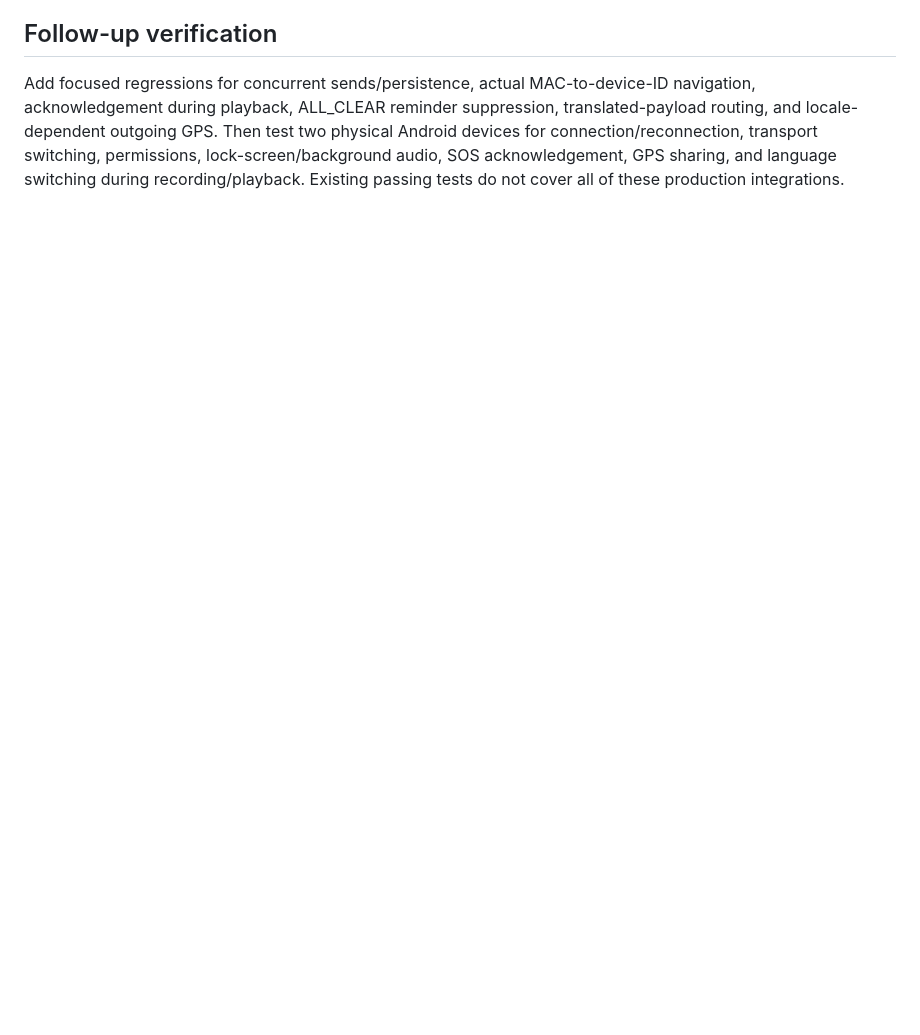
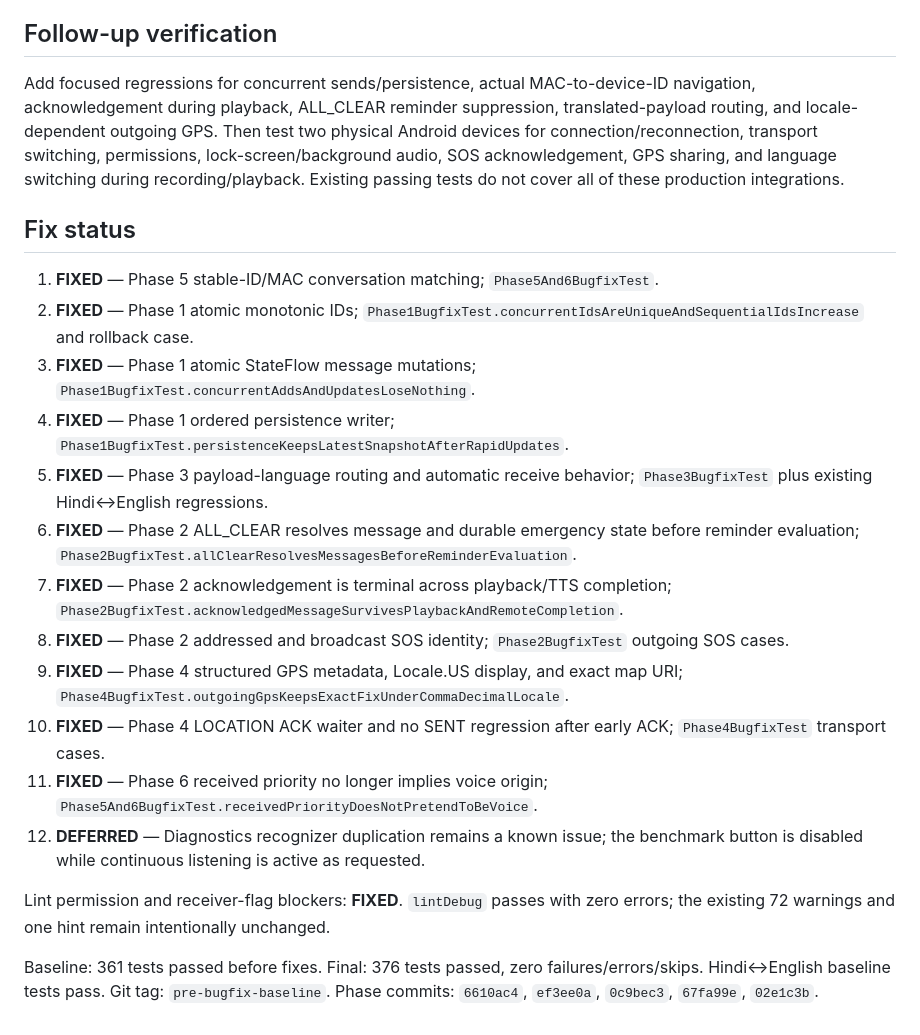
Before and after one commit to avira-l07/workfix, a Markdown page: BUG_AUDIT.md, the part around the change. GitHub-like rendering; blank space fills up the shorter version.

Commit message:
docs: record bugfix verification status

```diff
--- a/BUG_AUDIT.md
+++ b/BUG_AUDIT.md
@@ -120,3 +120,22 @@ These are separate from the 12 behavioral findings above. The four errors reprod
 ## Follow-up verification
 
 Add focused regressions for concurrent sends/persistence, actual MAC-to-device-ID navigation, acknowledgement during playback, ALL_CLEAR reminder suppression, translated-payload routing, and locale-dependent outgoing GPS. Then test two physical Android devices for connection/reconnection, transport switching, permissions, lock-screen/background audio, SOS acknowledgement, GPS sharing, and language switching during recording/playback. Existing passing tests do not cover all of these production integrations.
+
+## Fix status
+
+1. **FIXED** — Phase 5 stable-ID/MAC conversation matching; `Phase5And6BugfixTest`.
+2. **FIXED** — Phase 1 atomic monotonic IDs; `Phase1BugfixTest.concurrentIdsAreUniqueAndSequentialIdsIncrease` and rollback case.
+3. **FIXED** — Phase 1 atomic StateFlow message mutations; `Phase1BugfixTest.concurrentAddsAndUpdatesLoseNothing`.
+4. **FIXED** — Phase 1 ordered persistence writer; `Phase1BugfixTest.persistenceKeepsLatestSnapshotAfterRapidUpdates`.
+5. **FIXED** — Phase 3 payload-language routing and automatic receive behavior; `Phase3BugfixTest` plus existing Hindi↔English regressions.
+6. **FIXED** — Phase 2 ALL_CLEAR resolves message and durable emergency state before reminder evaluation; `Phase2BugfixTest.allClearResolvesMessagesBeforeReminderEvaluation`.
+7. **FIXED** — Phase 2 acknowledgement is terminal across playback/TTS completion; `Phase2BugfixTest.acknowledgedMessageSurvivesPlaybackAndRemoteCompletion`.
+8. **FIXED** — Phase 2 addressed and broadcast SOS identity; `Phase2BugfixTest` outgoing SOS cases.
+9. **FIXED** — Phase 4 structured GPS metadata, Locale.US display, and exact map URI; `Phase4BugfixTest.outgoingGpsKeepsExactFixUnderCommaDecimalLocale`.
+10. **FIXED** — Phase 4 LOCATION ACK waiter and no SENT regression after early ACK; `Phase4BugfixTest` transport cases.
+11. **FIXED** — Phase 6 received priority no longer implies voice origin; `Phase5And6BugfixTest.receivedPriorityDoesNotPretendToBeVoice`.
+12. **DEFERRED** — Diagnostics recognizer duplication remains a known issue; the benchmark button is disabled while continuous listening is active as requested.
+
+Lint permission and receiver-flag blockers: **FIXED**. `lintDebug` passes with zero errors; the existing 72 warnings and one hint remain intentionally unchanged.
+
+Baseline: 361 tests passed before fixes. Final: 376 tests passed, zero failures/errors/skips. Hindi↔English baseline tests pass. Git tag: `pre-bugfix-baseline`. Phase commits: `6610ac4`, `ef3ee0a`, `0c9bec3`, `67fa99e`, `02e1c3b`.
```
